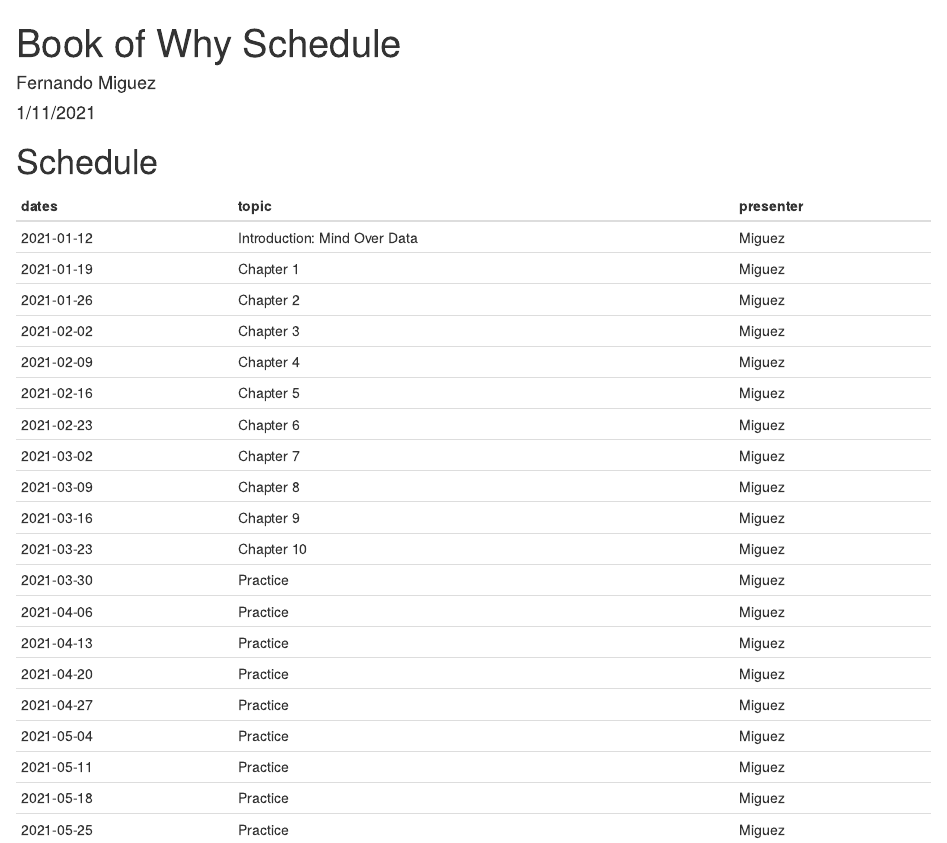
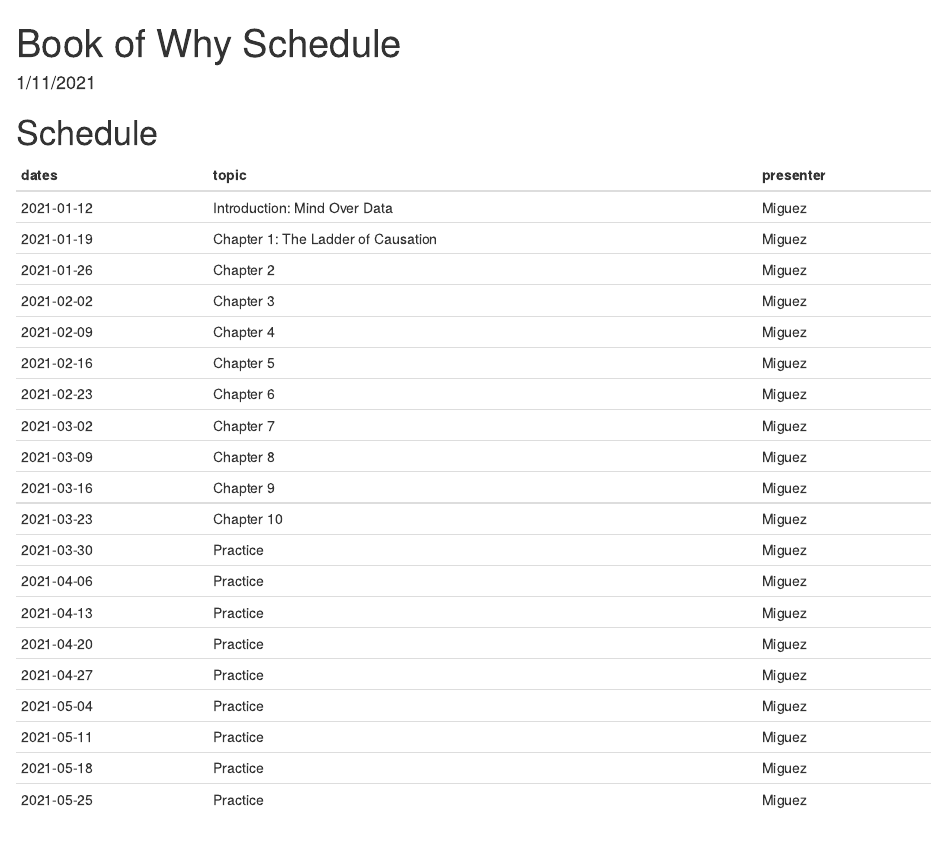
Before and after one commit to femiguez/book_of_why, an R Markdown document (schedule.Rmd): the page in a window 1100 px wide, from its top. The pictures show the output file schedule.html that the author committed with the source, opened offline.

Commit message:
Updates to materials

```diff
--- a/schedule.Rmd
+++ b/schedule.Rmd
@@ -1,6 +1,5 @@
 ---
 title: "Book of Why Schedule"
-author: "Fernando Miguez"
 date: "1/11/2021"
 output: html_document
 ---
@@ -16,7 +15,8 @@ library(knitr)
 dates <- seq(from = as.Date("2021-01-12"),
              to = as.Date("2021-05-31"), by = 7)
 topics <- c("Introduction: Mind Over Data",
-            paste("Chapter", 1:10),
+            "Chapter 1: The Ladder of Causation",
+            paste("Chapter", 2:10),
             rep("Practice", 9))
 presenter <- c("Miguez")
 sch <- data.frame(dates = dates, topic = topics, presenter = presenter)
```
Also changed, not shown: introduction/Mind_Over_Data.html, schedule.html, 1 other file.
